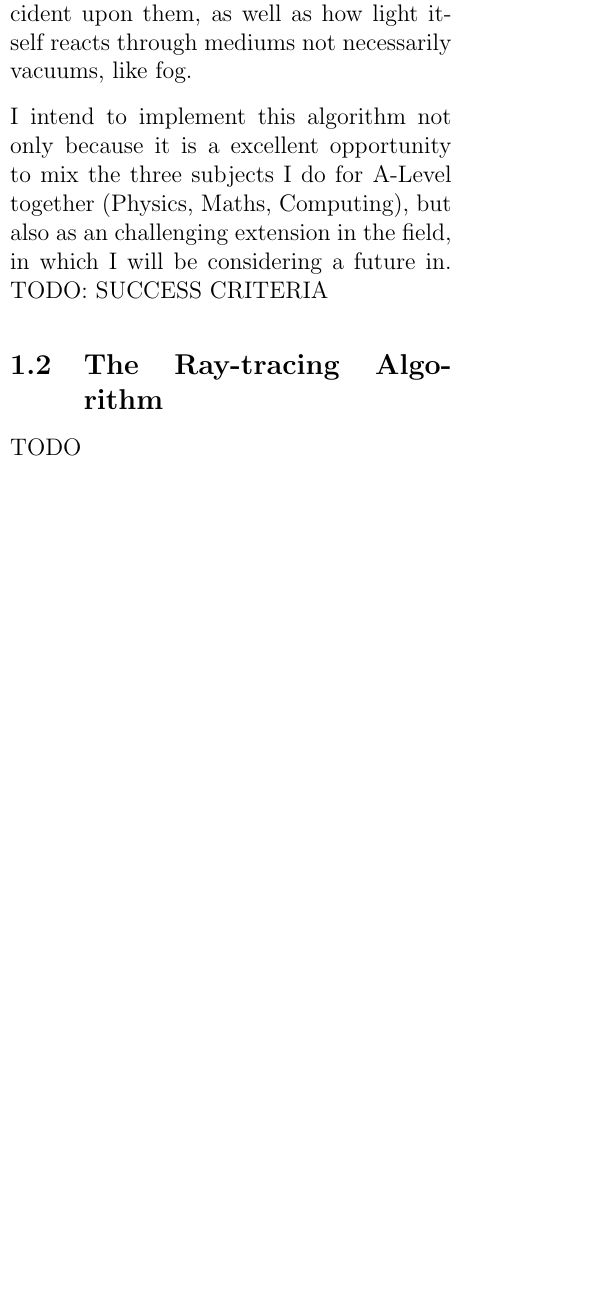
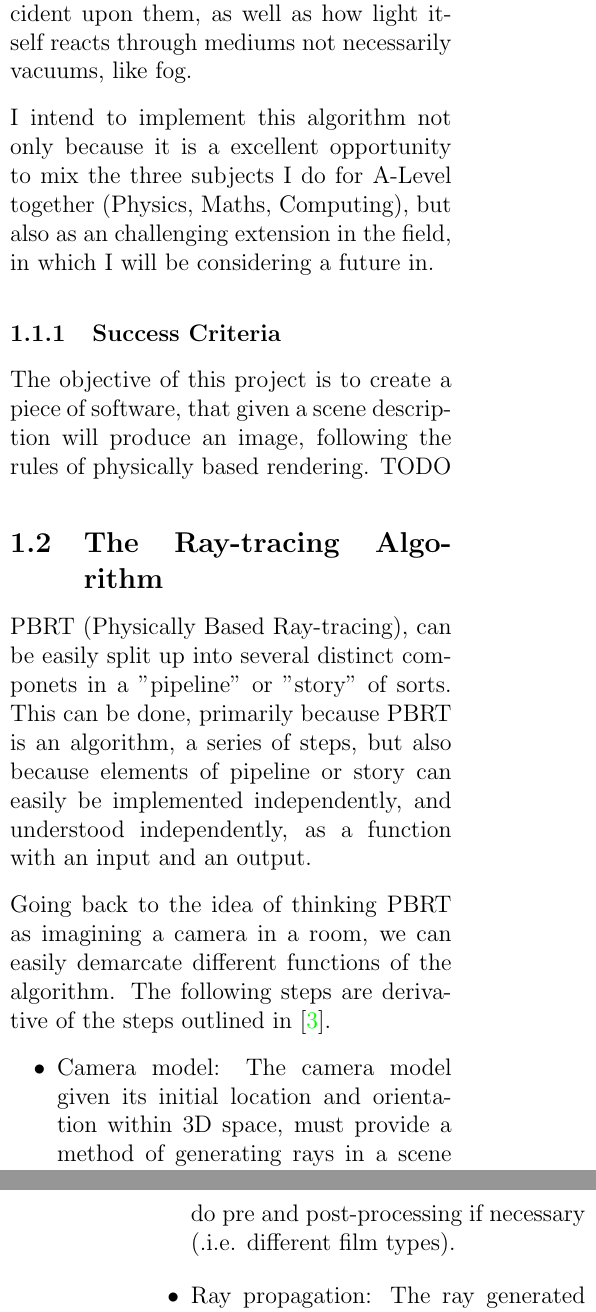
Before and after one commit to sacreative10/EPQWriteup, a LaTeX document (main.tex, which reads sections/Introduction.tex): part of one column of page 3 of 5 before the commit and two parts of the columns of pages 3 and 4 of 6 after it, the two joined at a grey line, cut so that both start at the same text, the shorter picture padded with empty space. The pictures show the PDF file main.pdf that the author committed with the source.

Commit message:
Algorithm Explanation@

```diff
--- a/sections/Introduction.tex
+++ b/sections/Introduction.tex
@@ -22,6 +22,13 @@ However, I intend to implement the "Physically Based" rendering algorithm.
 As the name suggests, this algorithm tries to stay true to the physics of the world, imitating its behaviour as matter and light mesh together. It differentiates different materials dependent on their reaction with light incident upon them, as well as how light itself reacts through mediums not necessarily vacuums, like fog.
 
 I intend to implement this algorithm not only because it is a excellent opportunity to mix the three subjects I do for A-Level together (Physics, Maths, Computing), but also as an challenging extension in the field, in which I will be considering a future in.
-TODO: SUCCESS CRITERIA
+\subsubsection{Success Criteria}
+The objective of this project is to create a piece of software, that given a scene description will produce an image, following the rules of physically based rendering.
+TODO
 \subsection{The Ray-tracing Algorithm}
-TODO
+PBRT (Physically Based Ray-tracing), can be easily split up into several distinct componets in a "pipeline" or "story" of sorts. This can be done, primarily because PBRT is an algorithm, a series of steps, but also because elements of pipeline or story can easily be implemented independently, and understood independently, as a function with an input and an output.
+
+Going back to the idea of thinking PBRT as imagining a camera in a room, we can easily demarcate different functions of the algorithm.
+The following steps are derivative of the steps outlined in \cite{pharrPhysicallyBasedRendering2016}.
+\begin{itemize}
+  \item Camera model: The camera model given its initial location and orientation within 3D space, must provide a method of generating rays in a scene (Reference place ahead). It must also do pre and post-processing if necessary (.i.e. different film types).
@@ -28,2 +40,3 @@ TODO
+\end{itemize}
 \subfile{Research_Review.tex}
 \end{document}
```
Also changed, not shown: main.pdf, sections/Research_Review.pdf (added), sections/Introduction.tex (5 more changed lines).
